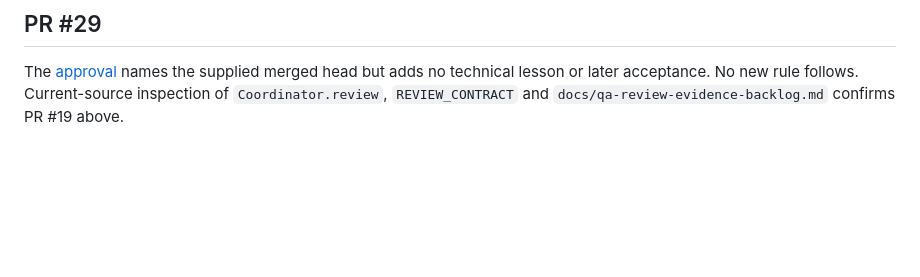
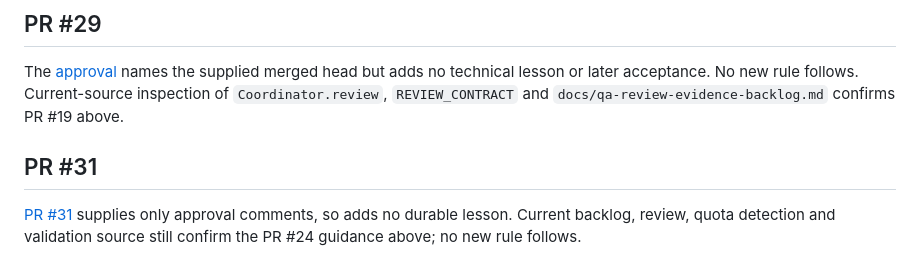
Before and after one commit to OmiroAI/kodi, a Markdown page: docs/kodi-context.md, the part around one of its changes. Rendered like a GitHub page; blank space fills up the shorter version.

Commit message:
Document lessons from PR #31

```diff
--- a/docs/kodi-context.md
+++ b/docs/kodi-context.md
@@ -195,3 +193,9 @@ The [approval](https://github.com/OmiroAI/kodi/pull/29#pullrequestreview-5661494
 names the supplied merged head but adds no technical lesson or later acceptance.
 No new rule follows. Current-source inspection of `Coordinator.review`,
 `REVIEW_CONTRACT` and `docs/qa-review-evidence-backlog.md` confirms PR #19 above.
+
+## PR #31
+
+[PR #31](https://github.com/OmiroAI/kodi/pull/31) supplies only approval comments,
+so adds no durable lesson. Current backlog, review, quota detection and validation
+source still confirm the PR #24 guidance above; no new rule follows.
```
Also changed, not shown: other parts of docs/kodi-context.md (+3 -5 lines).
